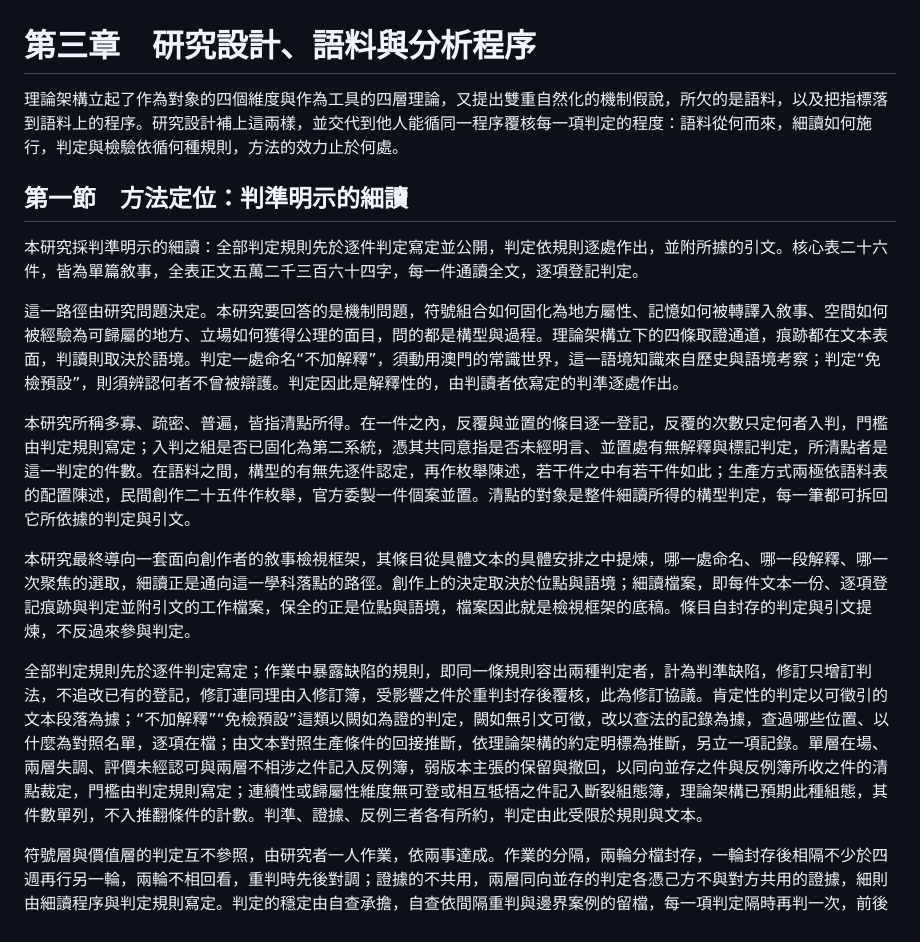
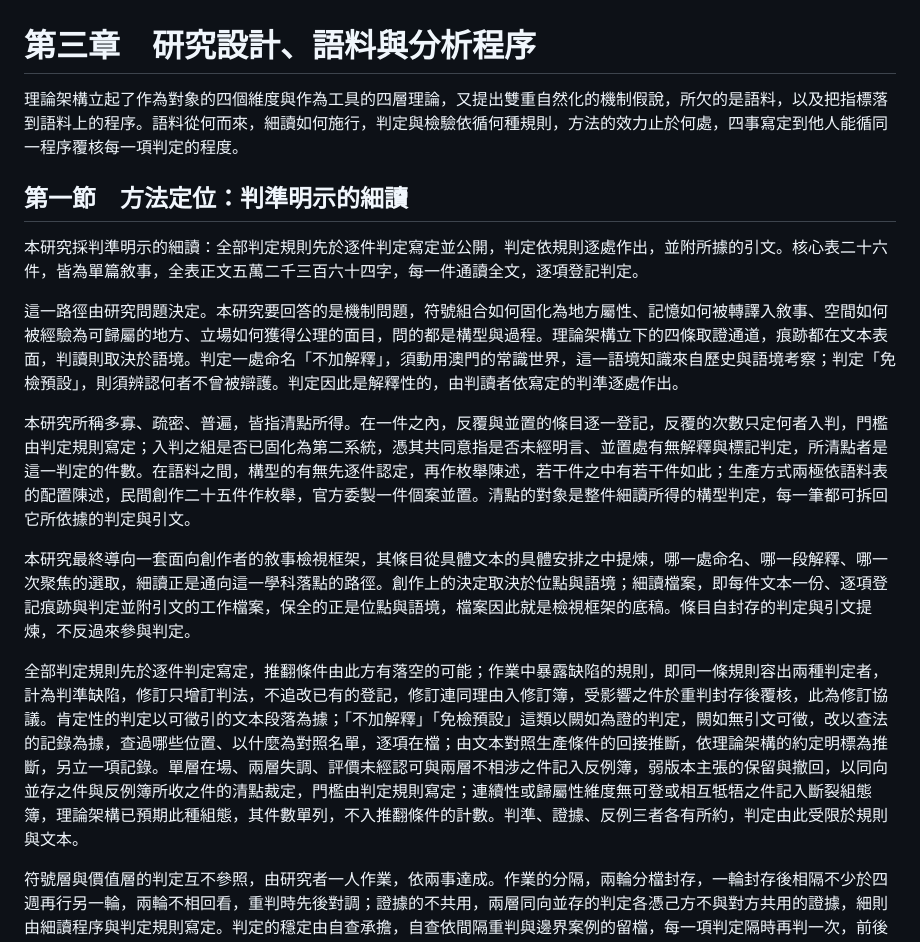
Before and after one commit to loulengzan-sudo/my-first-project, a Markdown page: 第三章_第一節_方法定位.md, the part around the change. GitHub-like rendering.

Commit message:
第三章第一節：方法論審稿餘三處改入
Co-Authored-By: Claude Fable 5.1 <noreply@anthropic.com>
Claude-Session: https://claude.ai/code/session_01RZupsSUQTpYM8oeDdQMgEt

```diff
--- a/第三章_第一節_方法定位.md
+++ b/第三章_第一節_方法定位.md
@@ -1,17 +1,17 @@
 # 第三章　研究設計、語料與分析程序
 
-理論架構立起了作為對象的四個維度與作為工具的四層理論，又提出雙重自然化的機制假說，所欠的是語料，以及把指標落到語料上的程序。研究設計補上這兩樣，並交代到他人能循同一程序覆核每一項判定的程度：語料從何而來，細讀如何施行，判定與檢驗依循何種規則，方法的效力止於何處。
+理論架構立起了作為對象的四個維度與作為工具的四層理論，又提出雙重自然化的機制假說，所欠的是語料，以及把指標落到語料上的程序。語料從何而來，細讀如何施行，判定與檢驗依循何種規則，方法的效力止於何處，四事寫定到他人能循同一程序覆核每一項判定的程度。
 
 ## 第一節　方法定位：判準明示的細讀
 
 本研究採判準明示的細讀：全部判定規則先於逐件判定寫定並公開，判定依規則逐處作出，並附所據的引文。核心表二十六件，皆為單篇敘事，全表正文五萬二千三百六十四字，每一件通讀全文，逐項登記判定。
 
-這一路徑由研究問題決定。本研究要回答的是機制問題，符號組合如何固化為地方屬性、記憶如何被轉譯入敘事、空間如何被經驗為可歸屬的地方、立場如何獲得公理的面目，問的都是構型與過程。理論架構立下的四條取證通道，痕跡都在文本表面，判讀則取決於語境。判定一處命名“不加解釋”，須動用澳門的常識世界，這一語境知識來自歷史與語境考察；判定“免檢預設”，則須辨認何者不曾被辯護。判定因此是解釋性的，由判讀者依寫定的判準逐處作出。
+這一路徑由研究問題決定。本研究要回答的是機制問題，符號組合如何固化為地方屬性、記憶如何被轉譯入敘事、空間如何被經驗為可歸屬的地方、立場如何獲得公理的面目，問的都是構型與過程。理論架構立下的四條取證通道，痕跡都在文本表面，判讀則取決於語境。判定一處命名「不加解釋」，須動用澳門的常識世界，這一語境知識來自歷史與語境考察；判定「免檢預設」，則須辨認何者不曾被辯護。判定因此是解釋性的，由判讀者依寫定的判準逐處作出。
 
 本研究所稱多寡、疏密、普遍，皆指清點所得。在一件之內，反覆與並置的條目逐一登記，反覆的次數只定何者入判，門檻由判定規則寫定；入判之組是否已固化為第二系統，憑其共同意指是否未經明言、並置處有無解釋與標記判定，所清點者是這一判定的件數。在語料之間，構型的有無先逐件認定，再作枚舉陳述，若干件之中有若干件如此；生產方式兩極依語料表的配置陳述，民間創作二十五件作枚舉，官方委製一件個案並置。清點的對象是整件細讀所得的構型判定，每一筆都可拆回它所依據的判定與引文。
 
 本研究最終導向一套面向創作者的敘事檢視框架，其條目從具體文本的具體安排之中提煉，哪一處命名、哪一段解釋、哪一次聚焦的選取，細讀正是通向這一學科落點的路徑。創作上的決定取決於位點與語境；細讀檔案，即每件文本一份、逐項登記痕跡與判定並附引文的工作檔案，保全的正是位點與語境，檔案因此就是檢視框架的底稿。條目自封存的判定與引文提煉，不反過來參與判定。
 
-全部判定規則先於逐件判定寫定；作業中暴露缺陷的規則，即同一條規則容出兩種判定者，計為判準缺陷，修訂只增訂判法，不追改已有的登記，修訂連同理由入修訂簿，受影響之件於重判封存後覆核，此為修訂協議。肯定性的判定以可徵引的文本段落為據；“不加解釋”“免檢預設”這類以闕如為證的判定，闕如無引文可徵，改以查法的記錄為據，查過哪些位置、以什麼為對照名單，逐項在檔；由文本對照生產條件的回接推斷，依理論架構的約定明標為推斷，另立一項記錄。單層在場、兩層失調、評價未經認可與兩層不相涉之件記入反例簿，弱版本主張的保留與撤回，以同向並存之件與反例簿所收之件的清點裁定，門檻由判定規則寫定；連續性或歸屬性維度無可登或相互牴牾之件記入斷裂組態簿，理論架構已預期此種組態，其件數單列，不入推翻條件的計數。判準、證據、反例三者各有所約，判定由此受限於規則與文本。
+全部判定規則先於逐件判定寫定，推翻條件由此方有落空的可能；作業中暴露缺陷的規則，即同一條規則容出兩種判定者，計為判準缺陷，修訂只增訂判法，不追改已有的登記，修訂連同理由入修訂簿，受影響之件於重判封存後覆核，此為修訂協議。肯定性的判定以可徵引的文本段落為據；「不加解釋」「免檢預設」這類以闕如為證的判定，闕如無引文可徵，改以查法的記錄為據，查過哪些位置、以什麼為對照名單，逐項在檔；由文本對照生產條件的回接推斷，依理論架構的約定明標為推斷，另立一項記錄。單層在場、兩層失調、評價未經認可與兩層不相涉之件記入反例簿，弱版本主張的保留與撤回，以同向並存之件與反例簿所收之件的清點裁定，門檻由判定規則寫定；連續性或歸屬性維度無可登或相互牴牾之件記入斷裂組態簿，理論架構已預期此種組態，其件數單列，不入推翻條件的計數。判準、證據、反例三者各有所約，判定由此受限於規則與文本。
 
 符號層與價值層的判定互不參照，由研究者一人作業，依兩事達成。作業的分隔，兩輪分檔封存，一輪封存後相隔不少於四週再行另一輪，兩輪不相回看，重判時先後對調；證據的不共用，兩層同向並存的判定各憑己方不與對方共用的證據，細則由細讀程序與判定規則寫定。判定的穩定由自查承擔，自查依間隔重判與邊界案例的留檔，每一項判定隔時再判一次，前後對照逐項清點。分歧的歸屬由可爭承擔，可爭依紀錄判定分歧的來歷：兩次判定所據的規則版本不同者歸規則，計為判準缺陷入修訂簿；版本相同而所記引文起訖或查法記錄不同者歸證據，回到引文與查法的記錄重裁，兩讀入判定邊界案例簿；版本、起訖與查法記錄皆同而判定仍異者記為判讀不穩，另欄留檔，件數單獨報出。可覆核即指他人循同一判準讀同一批文本，所得判定能與本文的判定逐項並置，異同各有來歷可查。
```
